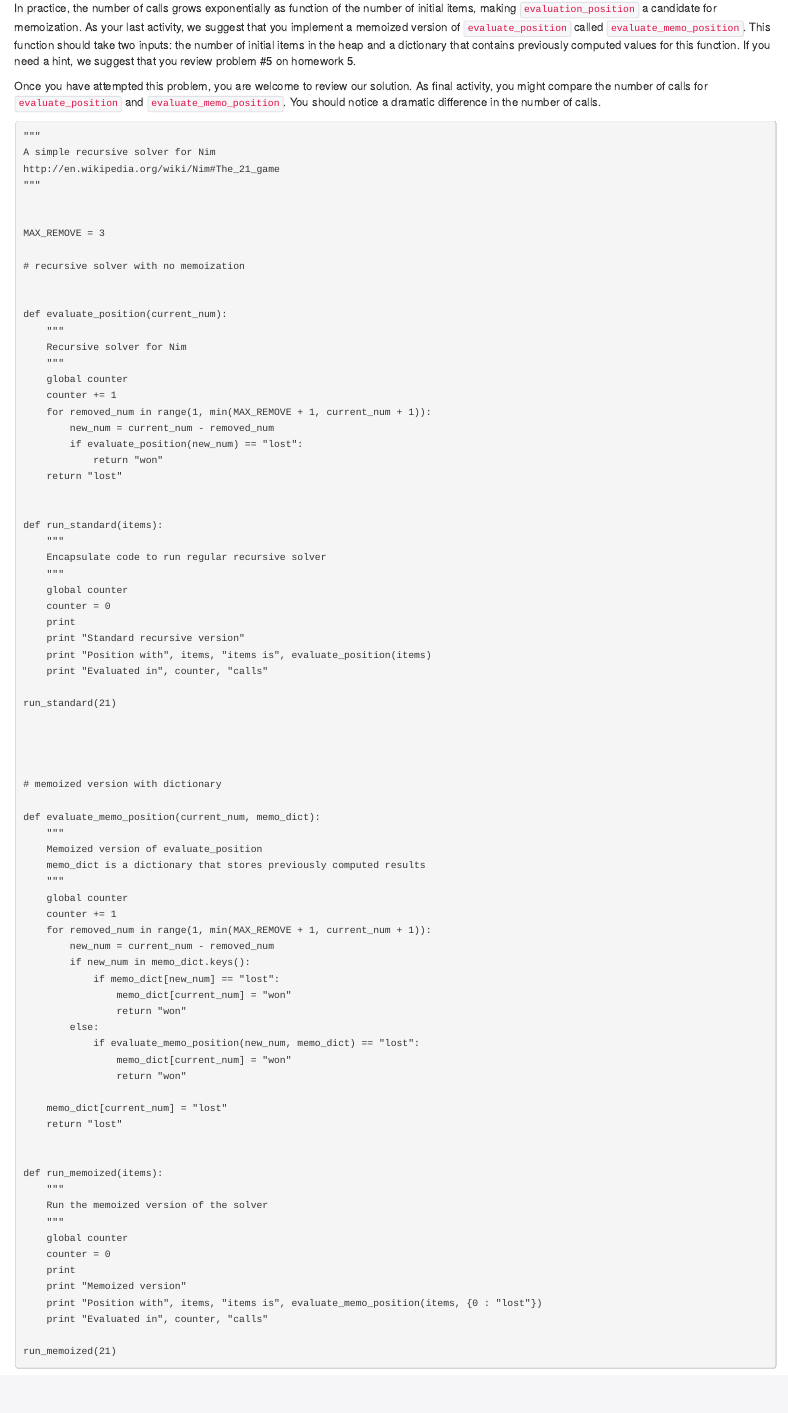
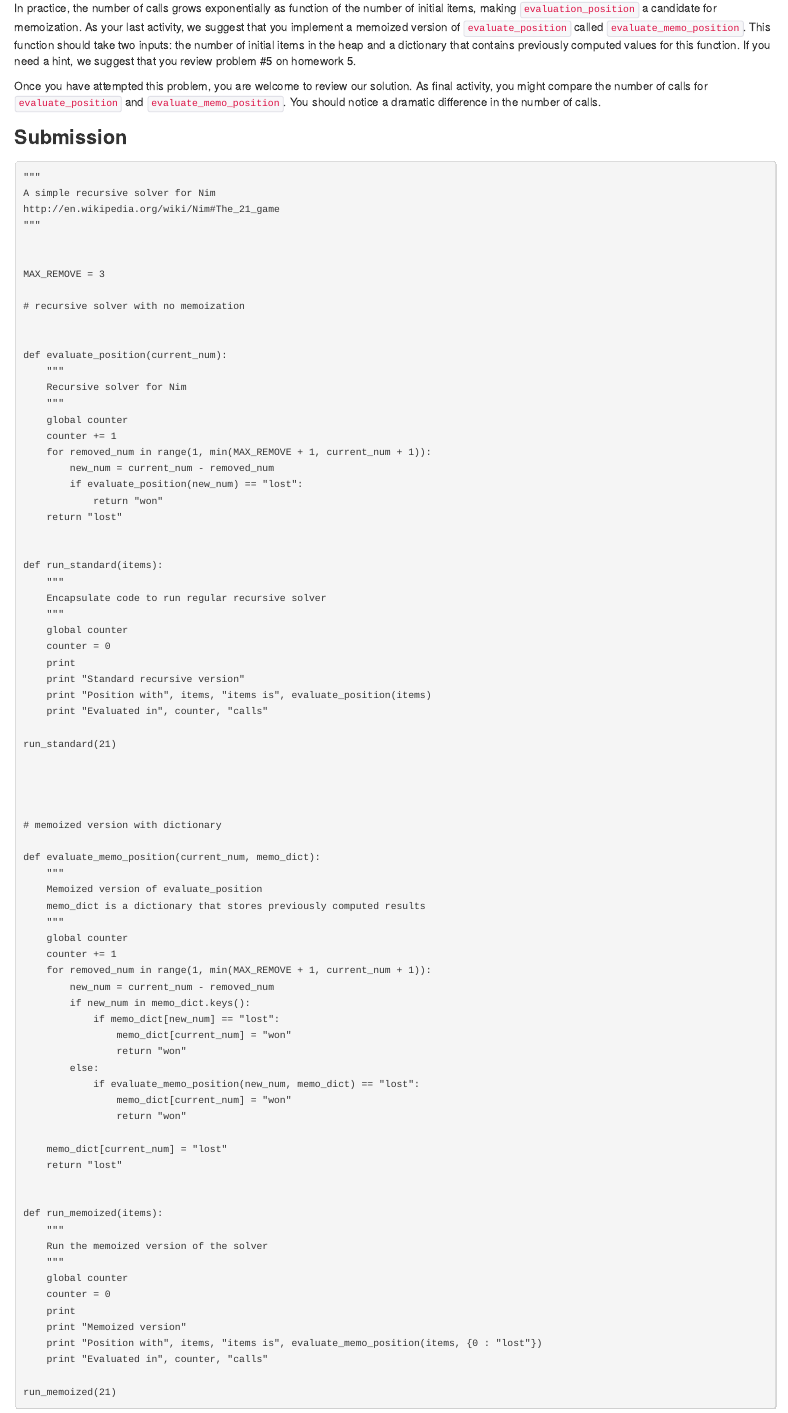
Before and after one commit to linzifan/python_courses, an R Markdown document (PoC-Practice4.Rmd): the page in a window 1100 px wide, from 1300 px down. The pictures show the output file PoC-Practice4.html that the author committed with the source, opened offline.

Commit message:
PoC-Practice4

````diff
--- a/PoC-Practice4.Rmd
+++ b/PoC-Practice4.Rmd
@@ -42,6 +42,7 @@ In practice, the number of calls grows exponentially as function of the number o
 Once you have attempted this problem, you are welcome to review our solution. As final activity, you might compare the number of calls for `evaluate_position` and `evaluate_memo_position`. You should notice a dramatic difference in the number of calls.
 
 
+### Submission
 
 ```{r test-python, eval=FALSE, engine='python'}
 """
````
Also changed, not shown: PoC-Practice4.html.
